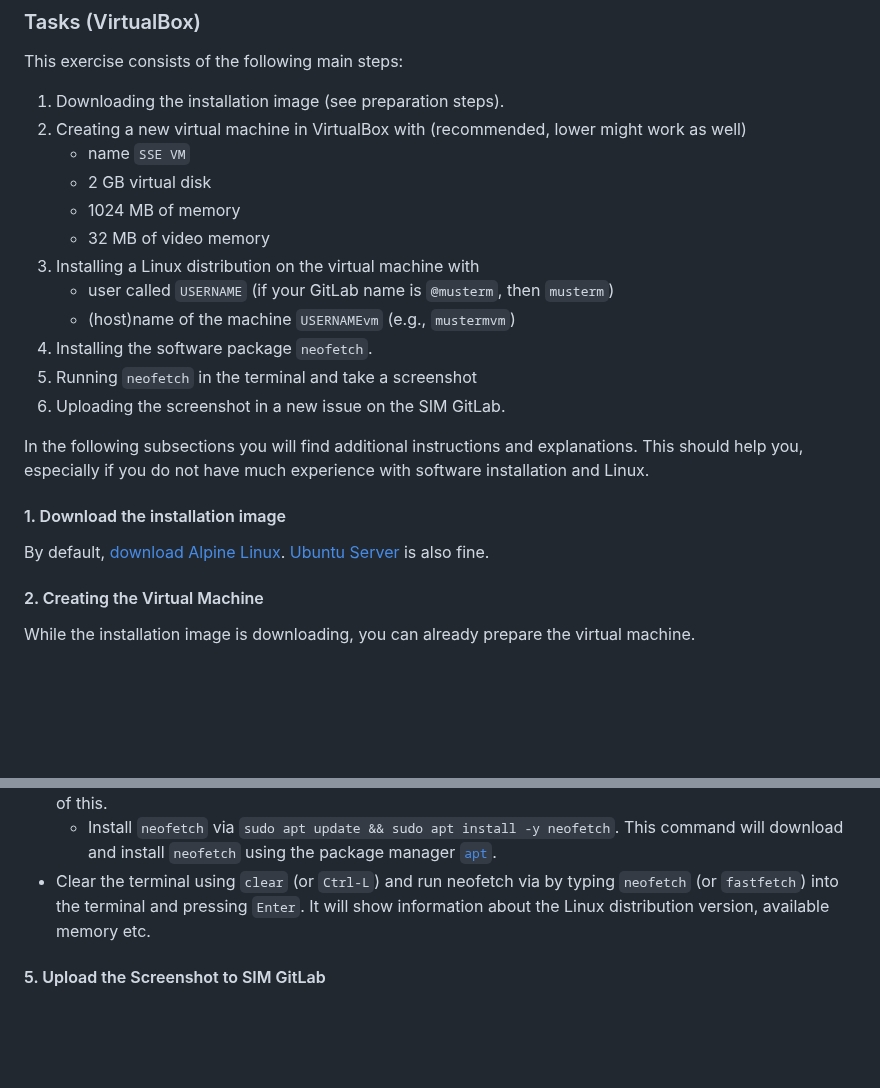
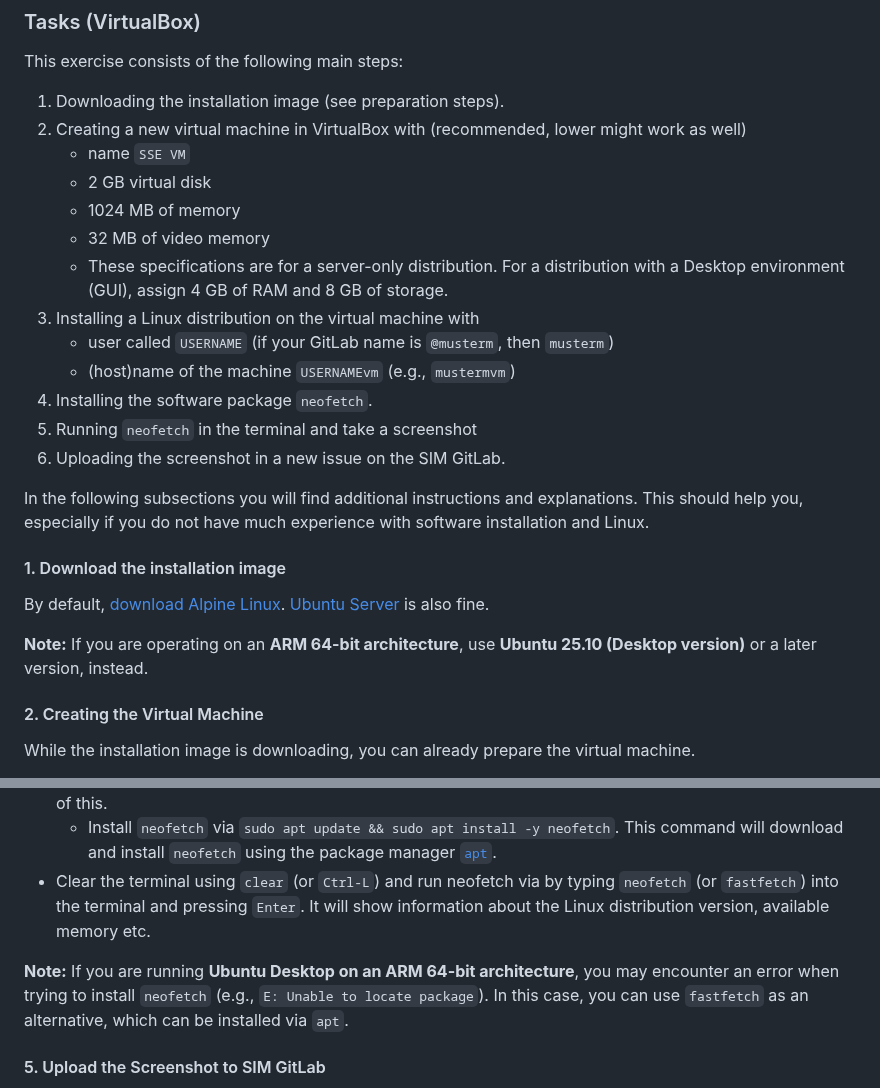
Before and after one commit to Simulation-Software-Engineering/Lecture-Material, a Markdown page: 02_virtualization_and_containers/virtualmachines_containers_exercise.md, 2 parts joined by grey strips. Rendered like a GitHub page; blank space fills up the shorter version.

Commit message:
Add recommendations for ARM architecture users (#239)

```diff
--- a/02_virtualization_and_containers/virtualmachines_containers_exercise.md
+++ b/02_virtualization_and_containers/virtualmachines_containers_exercise.md
@@ -83,6 +83,7 @@ This exercise consists of the following main steps:
     - 2 GB virtual disk
     - 1024 MB of memory
     - 32 MB of video memory
+    - These specifications are for a server-only distribution. For a distribution with a Desktop environment (GUI), assign 4 GB of RAM and 8 GB of storage.
 3. Installing a Linux distribution on the virtual machine with
     - user called `USERNAME` (if your GitLab name is `@musterm`, then `musterm`)
     - (host)name of the machine `USERNAMEvm` (e.g., `mustermvm`)
@@ -95,6 +96,8 @@ In the following subsections you will find additional instructions and explanati
 #### 1. Download the installation image
 
 By default, [download Alpine Linux](https://alpinelinux.org/downloads/). [Ubuntu Server](https://ubuntu.com/download/server) is also fine.
+
+**Note:** If you are operating on an **ARM 64-bit architecture**, use **Ubuntu 25.10 (Desktop version)** or a later version, instead.
 
 #### 2. Creating the Virtual Machine
 
@@ -163,6 +166,8 @@ Continue to step 5.
 - We want to install [`neofetch`](https://github.com/dylanaraps/neofetch) which prints the system's information to the terminal and take a screenshot of this.
     - Install `neofetch` via `sudo apt update && sudo apt install -y neofetch`. This command will download and install `neofetch` using the package manager [`apt`](https://wiki.debian.org/Apt).
 - Clear the terminal using `clear` (or `Ctrl-L`) and run neofetch via by typing `neofetch` (or `fastfetch`) into the terminal and pressing `Enter`. It will show information about the Linux distribution version, available memory etc.
+
+**Note:** If you are running **Ubuntu Desktop on an ARM 64-bit architecture**, you may encounter an error when trying to install `neofetch` (e.g., `E: Unable to locate package`). In this case, you can use `fastfetch` as an alternative, which can be installed via `apt`.
 
 #### 5. Upload the Screenshot to SIM GitLab
 
```
